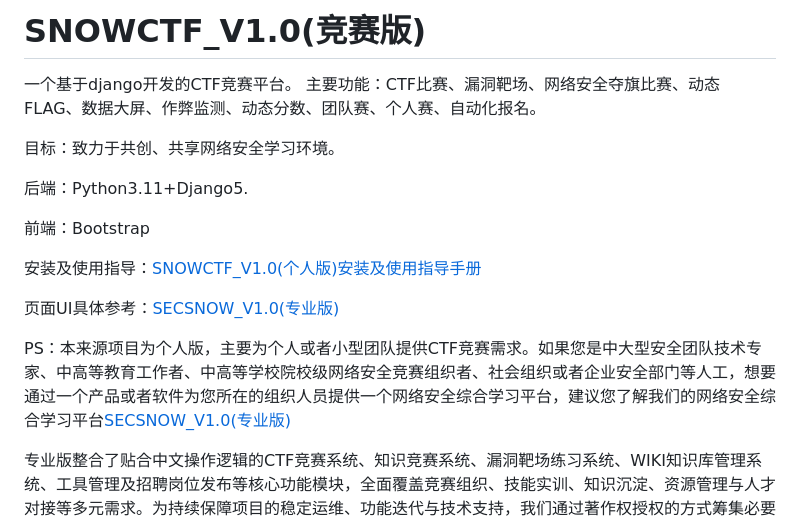
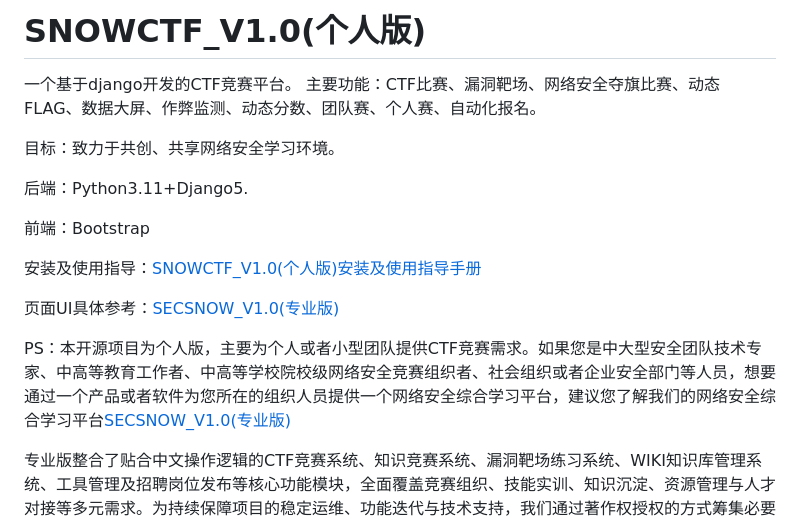
Before and after one commit to TheMoonu/snowctf, a Markdown page: README.md, the part around the change. Drawn GitHub-style.

Commit message:
Update README for personal version details

```diff
--- a/README.md
+++ b/README.md
@@ -1,5 +1,4 @@
-# SNOWCTF_V1.0(竞赛版)
-
+# SNOWCTF_V1.0(个人版)
 一个基于django开发的CTF竞赛平台。
 主要功能：CTF比赛、漏洞靶场、网络安全夺旗比赛、动态FLAG、数据大屏、作弊监测、动态分数、团队赛、个人赛、自动化报名。
 
@@ -13,7 +12,7 @@
 
 页面UI具体参考：[SECSNOW_V1.0(专业版)](https://www.secsnow.cn/snowlab/)
 
-PS：本来源项目为个人版，主要为个人或者小型团队提供CTF竞赛需求。如果您是中大型安全团队技术专家、中高等教育工作者、中高等学校院校级网络安全竞赛组织者、社会组织或者企业安全部门等人工，想要通过一个产品或者软件为您所在的组织人员提供一个网络安全综合学习平台，建议您了解我们的网络安全综合学习平台[SECSNOW_V1.0(专业版)](https://www.secsnow.cn/)
+PS：本开源项目为个人版，主要为个人或者小型团队提供CTF竞赛需求。如果您是中大型安全团队技术专家、中高等教育工作者、中高等学校院校级网络安全竞赛组织者、社会组织或者企业安全部门等人员，想要通过一个产品或者软件为您所在的组织人员提供一个网络安全综合学习平台，建议您了解我们的网络安全综合学习平台[SECSNOW_V1.0(专业版)](https://www.secsnow.cn/)
 
 专业版整合了贴合中文操作逻辑的CTF竞赛系统、知识竞赛系统、漏洞靶场练习系统、WIKI知识库管理系统、工具管理及招聘岗位发布等核心功能模块，全面覆盖竞赛组织、技能实训、知识沉淀、资源管理与人才对接等多元需求。为持续保障项目的稳定运维、功能迭代与技术支持，我们通过著作权授权的方式筹集必要经费，既能支撑团队投入更多精力优化产品体验、响应用户反馈，也能确保长期为用户提供更优质、可靠且可持续的服务支持。您的支持就是我们技术来源的动力！谢谢！
 
```
